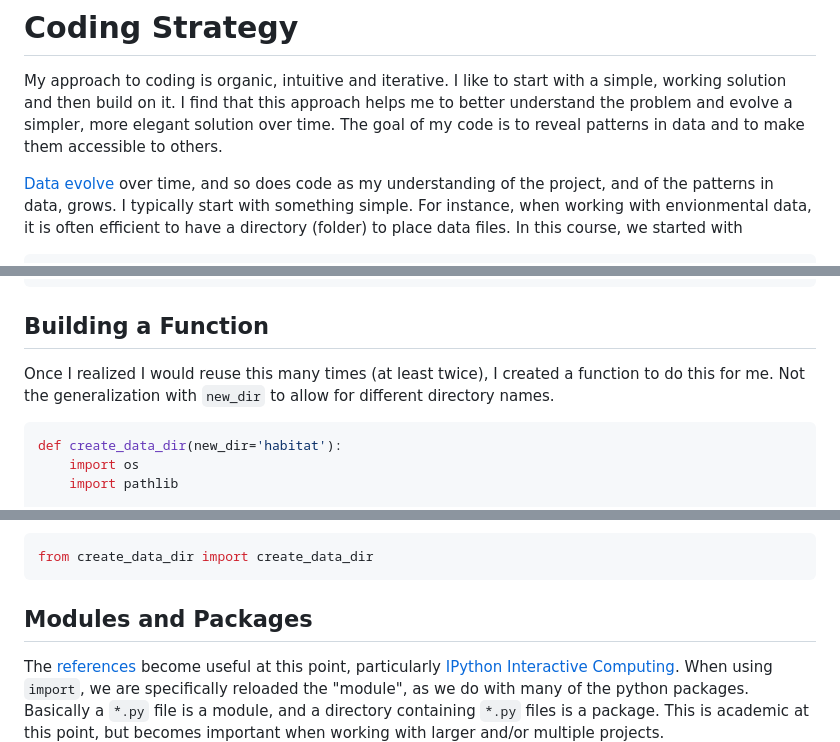
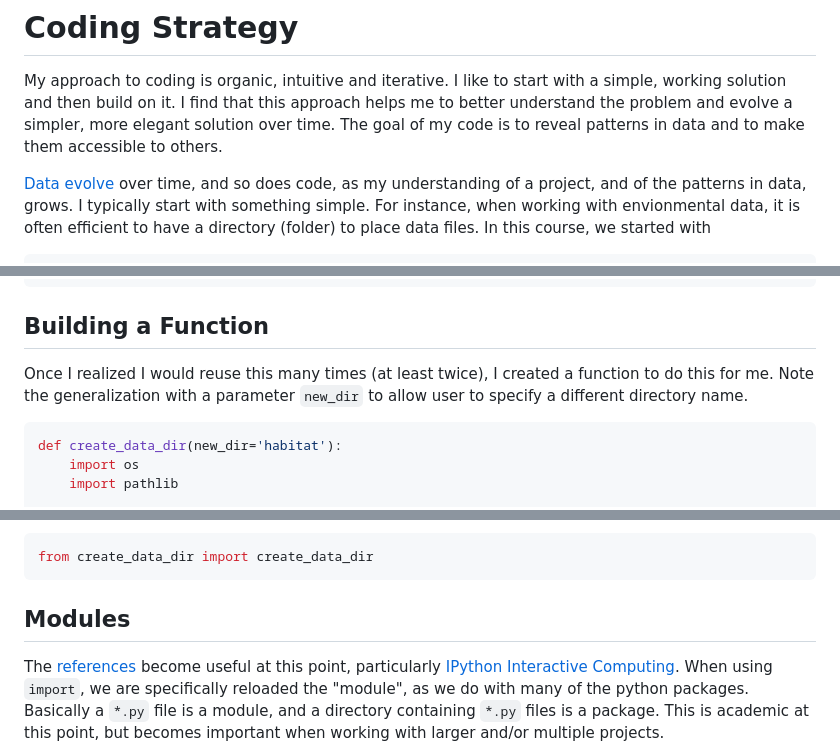
Before and after one commit to byandell-envsys/landmapy, a Markdown page: strategy.md, 3 parts joined by grey strips. GitHub-like rendering.

Commit message:
update strategy

````diff
--- a/strategy.md
+++ b/strategy.md
@@ -8,7 +8,7 @@ The goal of my code is to reveal patterns in data
 and to make them accessible to others.
 
 [Data evolve](https://byandell.github.io/Data-Evolve/)
-over time, and so does code as my understanding of the project,
+over time, and so does code, as my understanding of a project,
 and of the patterns in data, grows.
 I typically start with something simple.
 For instance, when working with envionmental data,
@@ -32,7 +32,8 @@ os.makedirs(data_dir, exist_ok=True)
 
 Once I realized I would reuse this many times (at least twice),
 I created a function to do this for me.
-Not the generalization with `new_dir` to allow for different directory names.
+Note the generalization with a parameter `new_dir`
+to allow user to specify a different directory name.
 
 ```python
 def create_data_dir(new_dir='habitat'):
@@ -101,7 +102,7 @@ It is also possible to import the function as follows:
 from create_data_dir import create_data_dir
 ```
 
-## Modules and Packages
+## Modules
 
 The
 [references](references.md)
````
Also changed, not shown: other parts of strategy.md (+2 -0 lines).
